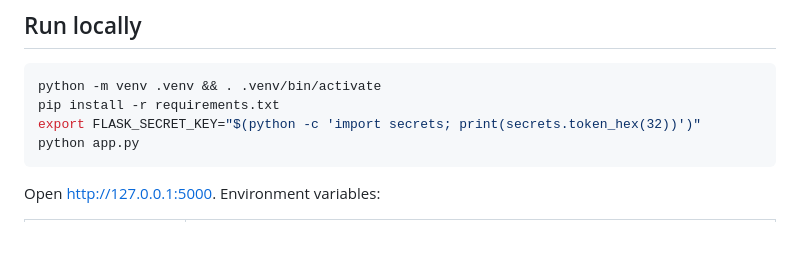
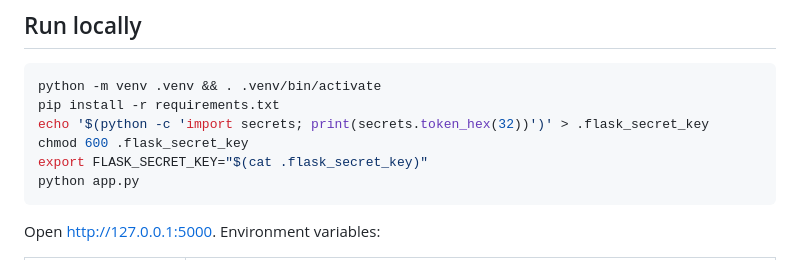
Before and after one commit to project-urados/115409-Login-Auth, a Markdown page: README.md, the part around the change. Rendered like a GitHub page; blank space fills up the shorter version.

Commit message:
Modify FLASK_SECRET_KEY setup in README
Updated instructions for setting the FLASK_SECRET_KEY.

````diff
--- a/README.md
+++ b/README.md
@@ -36,7 +36,9 @@ each one may store.
 ```bash
 python -m venv .venv && . .venv/bin/activate
 pip install -r requirements.txt
-export FLASK_SECRET_KEY="$(python -c 'import secrets; print(secrets.token_hex(32))')"
+echo '$(python -c 'import secrets; print(secrets.token_hex(32))')' > .flask_secret_key
+chmod 600 .flask_secret_key
+export FLASK_SECRET_KEY="$(cat .flask_secret_key)"
 python app.py
 ```
 
````
